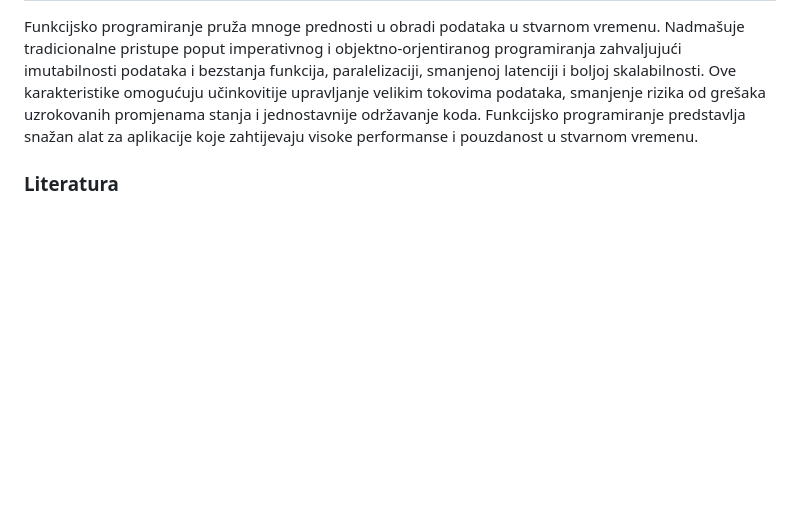
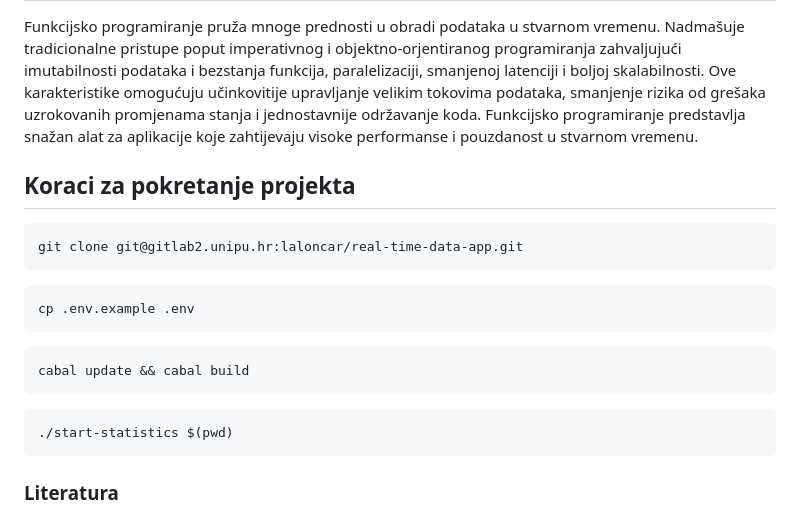
Before and after one commit to LoncaricLaura/real-time-data-app, a Markdown page: README.md, the part around the change printed below. Rendered like a GitHub page; blank space fills up the shorter version.

````diff
--- a/README.md
+++ b/README.md
@@ -78,6 +78,24 @@ Funkcijsko programiranje nudi brojne prednosti za aplikacije koje obrađuju poda
 Funkcijsko programiranje pruža mnoge prednosti u obradi podataka u stvarnom vremenu. Nadmašuje tradicionalne pristupe poput imperativnog i objektno-orjentiranog programiranja zahvaljujući imutabilnosti podataka i bezstanja funkcija, paralelizaciji, smanjenoj latenciji i boljoj skalabilnosti. Ove karakteristike omogućuju učinkovitije upravljanje velikim tokovima podataka, smanjenje rizika od grešaka uzrokovanih promjenama stanja i jednostavnije održavanje koda. Funkcijsko programiranje predstavlja snažan alat za aplikacije koje zahtijevaju visoke performanse i pouzdanost u stvarnom vremenu.
 
 
+## Koraci za pokretanje projekta
+
+```
+git clone git@gitlab2.unipu.hr:laloncar/real-time-data-app.git
+```
+
+```
+cp .env.example .env
+```
+
+```
+cabal update && cabal build
+```
+
+```
+./start-statistics $(pwd)
+```
+
 ### Literatura
 
 - [1] AdityaPratapBhuyan. (2023, October 4). Unlocking the Power of Functional Programming: A Comprehensive guide. DEV Community. https://dev.to/adityapratapbh1/unlocking-the-power-of-functional-programming-a-comprehensive-guide-506e
````
Also changed, not shown: other parts of README.md (+1 -1 lines).
